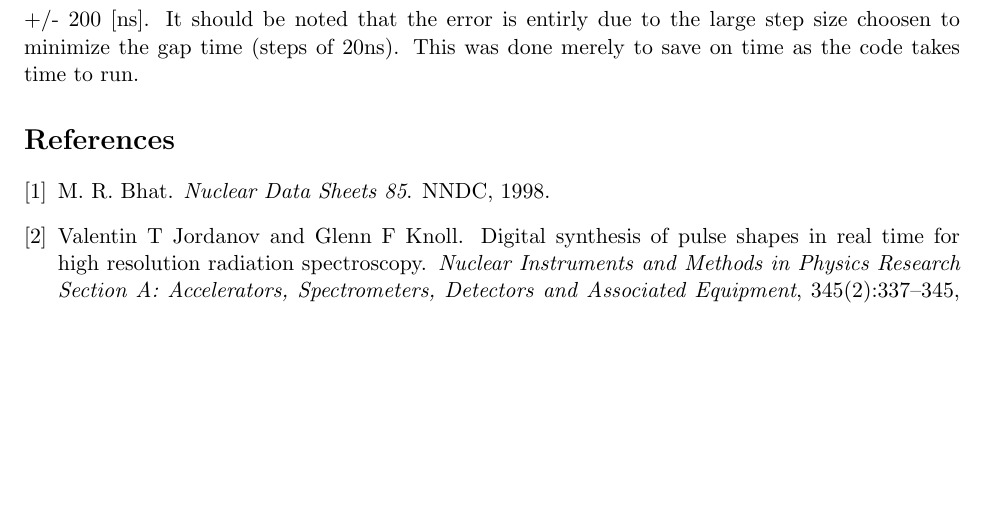
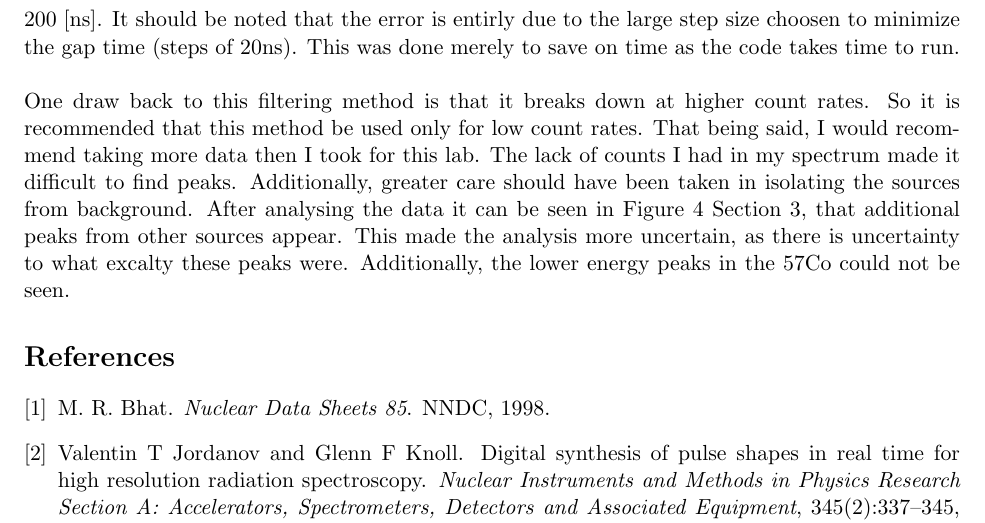
Before and after one commit to NE204-Fall2018/christopher-brand-lab1, a LaTeX document (report.tex, which reads text/discussion.tex): part of page 5 of 5, cut so that both start at the same text, the shorter picture padded with empty space. Compiled offline with pdfLaTeX.

Commit message:
added to dis, added pdf

```diff
--- a/text/discussion.tex
+++ b/text/discussion.tex
@@ -19,3 +19,9 @@ again increases due to larger and larger contributions from parallel noise such
 would indicate that for all k series and parallel noise are the primary contribitor since any 1/f noise would result in a flat (ish) line. 1/f or flicker noise is the fundimental alterations
 that exsit in all thing in nature. The optimal k found is 7400 +/- 200 [ns]. It should be noted that the error is entirly due to the large step size
 choosen to minimize the gap time (steps of 20ns). This was done merely to save on time as the code takes time to run.
+\linebreak
+\linebreak
+One draw back to this filtering method is that it breaks down at higher count rates. So it is recommended that this method be used only for low count rates. That being said, I would recommend
+taking more data then I took for this lab. The lack of counts I had in my spectrum made it difficult to find peaks. Additionally, greater care should have been taken in isolating the sources from
+background. After analysing the data it can be seen in Figure 4 Section 3, that additional peaks from other sources appear. This made the analysis more uncertain, as there is uncertainty to what
+excalty these peaks were. Additionally, the lower energy peaks in the 57Co could not be seen.
```
Also changed, not shown: report.pdf (added).
